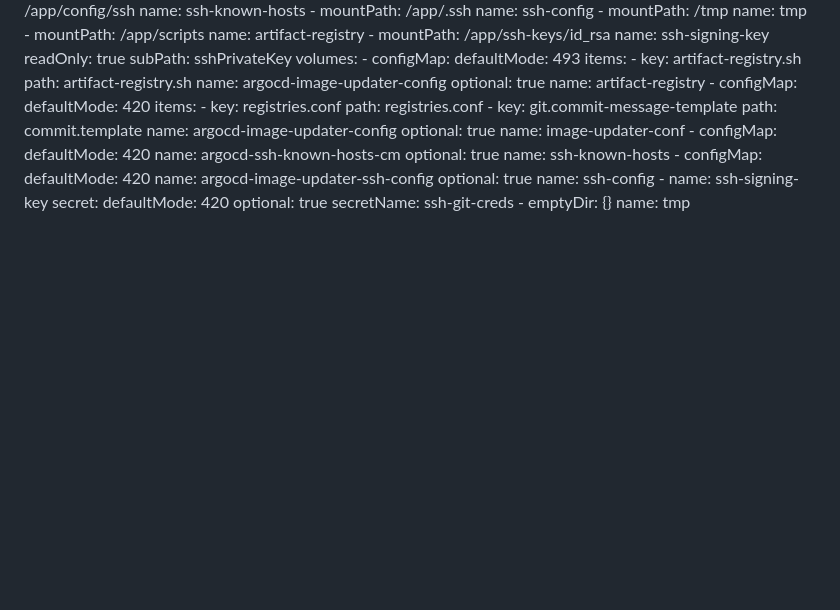
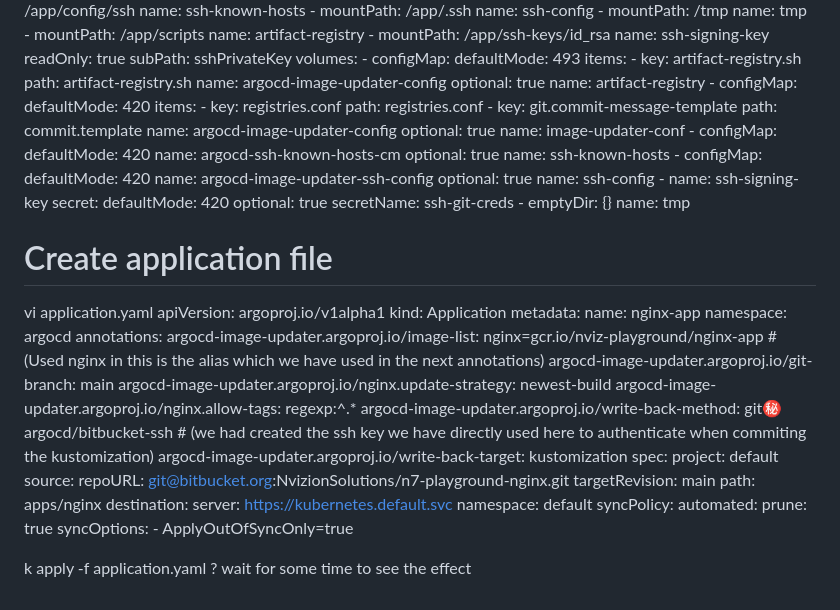
Before and after one commit to atulghodmare777/my-project, a Markdown page: nginx-argo-proj/argocd-setup.md, the part around the change. Rendered like a GitHub page; blank space fills up the shorter version.

```diff
--- a/nginx-argo-proj/argocd-setup.md
+++ b/nginx-argo-proj/argocd-setup.md
@@ -202,3 +202,34 @@ volumes:
           secretName: ssh-git-creds
       - emptyDir: {}
         name: tmp
+
+  # Create application file
+  vi application.yaml
+  apiVersion: argoproj.io/v1alpha1
+kind: Application
+metadata:
+  name: nginx-app
+  namespace: argocd
+  annotations:
+    argocd-image-updater.argoproj.io/image-list: nginx=gcr.io/nviz-playground/nginx-app #(Used nginx in this is the alias which we have used in the next annotations)
+    argocd-image-updater.argoproj.io/git-branch: main
+    argocd-image-updater.argoproj.io/nginx.update-strategy: newest-build
+    argocd-image-updater.argoproj.io/nginx.allow-tags: regexp:^.*
+    argocd-image-updater.argoproj.io/write-back-method: git:secret:argocd/bitbucket-ssh # (we had created the ssh key we have directly used here to authenticate when commiting the kustomization)
+    argocd-image-updater.argoproj.io/write-back-target: kustomization
+spec:
+  project: default
+  source:
+    repoURL: git@bitbucket.org:NvizionSolutions/n7-playground-nginx.git
+    targetRevision: main
+    path: apps/nginx
+  destination:
+    server: https://kubernetes.default.svc
+    namespace: default
+  syncPolicy:
+    automated:
+      prune: true
+    syncOptions:
+      - ApplyOutOfSyncOnly=true
+
+k apply -f application.yaml ? wait for some time to see the effect
```
